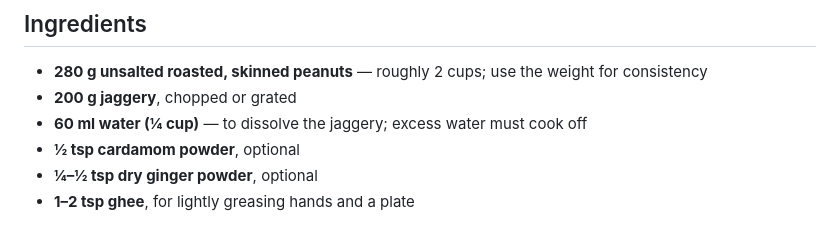
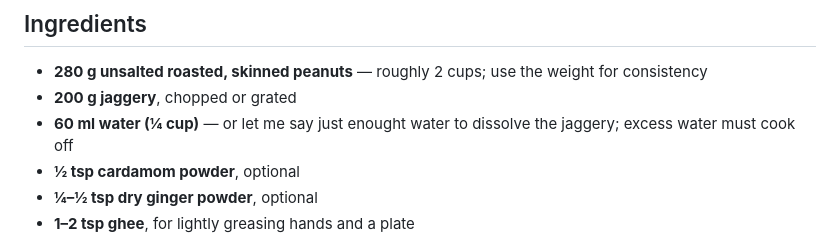
Before and after one commit to paramraghavan/cookbook, a Markdown page: snacks/peanut-ladoo.md, the part around the change. GitHub-like rendering.

```diff
--- a/snacks/peanut-ladoo.md
+++ b/snacks/peanut-ladoo.md
@@ -6,7 +6,7 @@ Crunchy peanut-and-jaggery balls (kadalai urundai), made with whole peanuts. No
 
 * **280 g unsalted roasted, skinned peanuts** — roughly 2 cups; use the weight for consistency
 * **200 g jaggery**, chopped or grated
-* **60 ml water (¼ cup)** — to dissolve the jaggery; excess water must cook off
+* **60 ml water (¼ cup)** — or let me say just enought water to dissolve the jaggery; excess water must cook off
 * **½ tsp cardamom powder**, optional
 * **¼–½ tsp dry ginger powder**, optional
 * **1–2 tsp ghee**, for lightly greasing hands and a plate
```
Also changed, not shown: snacks/boondi-laddu.md (+2 -0 lines), snacks/ribbon-pakoda.md (+2 -0 lines).
